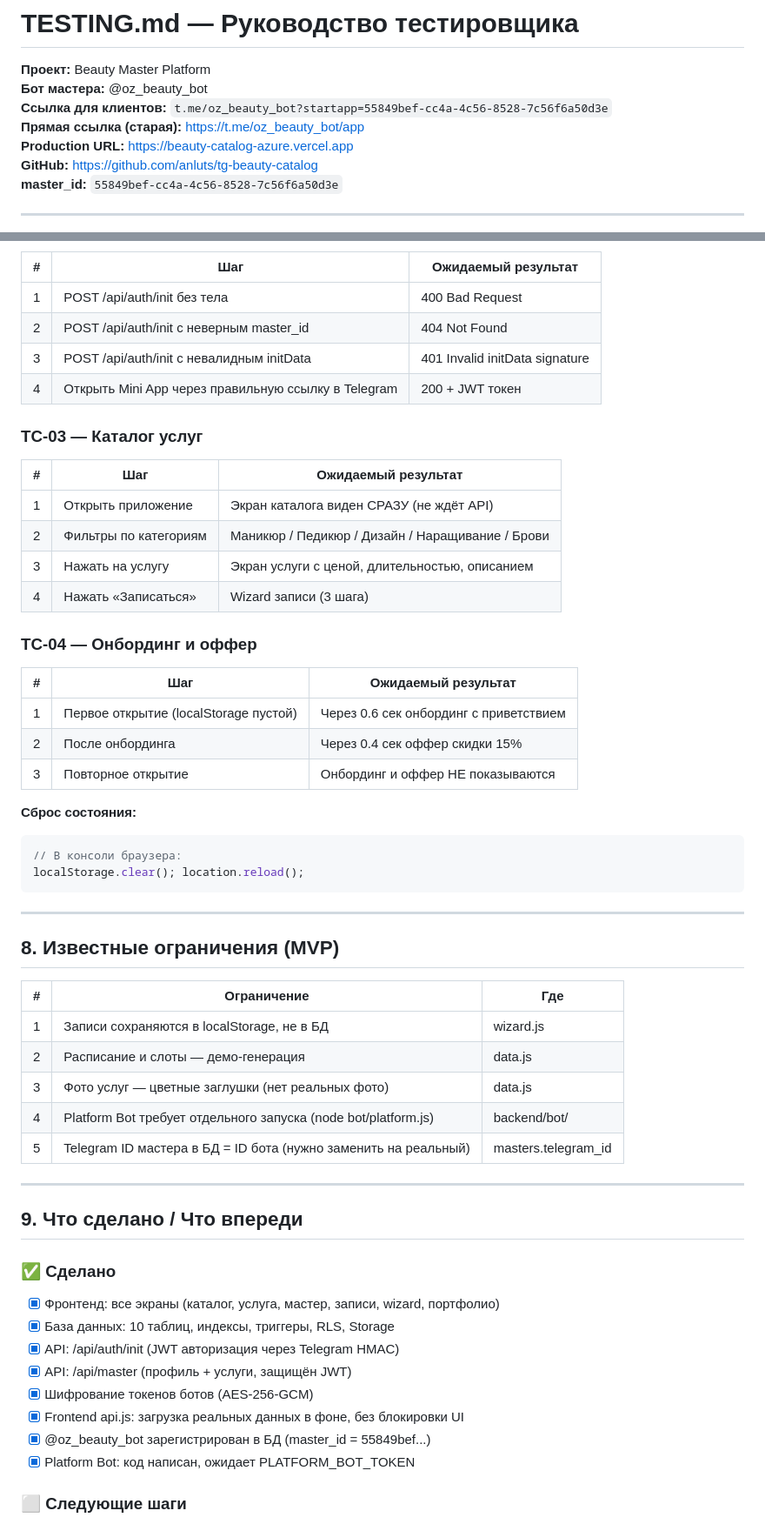
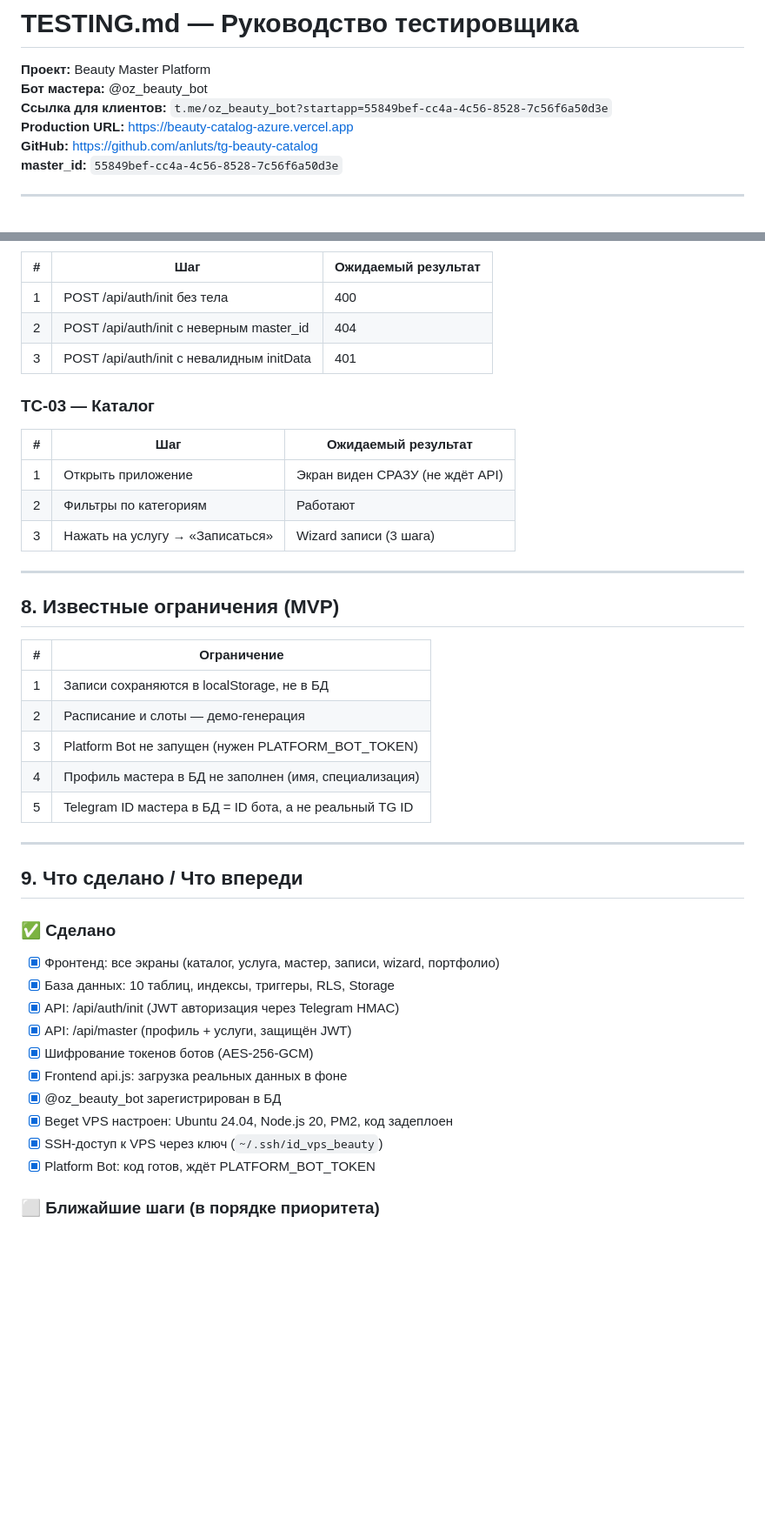
Before and after one commit to anluts/tg-beauty-catalog, a Markdown page: TESTING.md, 2 parts joined by grey strips. Shown at 87% size. GitHub-like rendering; blank space fills up the shorter version.

````diff
--- a/TESTING.md
+++ b/TESTING.md
@@ -3,7 +3,6 @@
 **Проект:** Beauty Master Platform
 **Бот мастера:** @oz_beauty_bot
 **Ссылка для клиентов:** `t.me/oz_beauty_bot?startapp=55849bef-cc4a-4c56-8528-7c56f6a50d3e`
-**Прямая ссылка (старая):** https://t.me/oz_beauty_bot/app
 **Production URL:** https://beauty-catalog-azure.vercel.app
 **GitHub:** https://github.com/anluts/tg-beauty-catalog
 **master_id:** `55849bef-cc4a-4c56-8528-7c56f6a50d3e`
@@ -218,45 +215,29 @@ curl -I https://beauty-catalog-azure.vercel.app/js/app.js
 
 | # | Шаг | Ожидаемый результат |
 |---|-----|---------------------|
-| 1 | POST /api/auth/init без тела | 400 Bad Request |
-| 2 | POST /api/auth/init с неверным master_id | 404 Not Found |
-| 3 | POST /api/auth/init с невалидным initData | 401 Invalid initData signature |
-| 4 | Открыть Mini App через правильную ссылку в Telegram | 200 + JWT токен |
+| 1 | POST /api/auth/init без тела | 400 |
+| 2 | POST /api/auth/init с неверным master_id | 404 |
+| 3 | POST /api/auth/init с невалидным initData | 401 |
 
-### TC-03 — Каталог услуг
+### TC-03 — Каталог
 
 | # | Шаг | Ожидаемый результат |
 |---|-----|---------------------|
-| 1 | Открыть приложение | Экран каталога виден СРАЗУ (не ждёт API) |
-| 2 | Фильтры по категориям | Маникюр / Педикюр / Дизайн / Наращивание / Брови |
-| 3 | Нажать на услугу | Экран услуги с ценой, длительностью, описанием |
-| 4 | Нажать «Записаться» | Wizard записи (3 шага) |
-
-### TC-04 — Онбординг и оффер
-
-| # | Шаг | Ожидаемый результат |
-|---|-----|---------------------|
-| 1 | Первое открытие (localStorage пустой) | Через 0.6 сек онбординг с приветствием |
-| 2 | После онбординга | Через 0.4 сек оффер скидки 15% |
-| 3 | Повторное открытие | Онбординг и оффер НЕ показываются |
-
-**Сброс состояния:**
-```js
-// В консоли браузера:
-localStorage.clear(); location.reload();
-```
+| 1 | Открыть приложение | Экран виден СРАЗУ (не ждёт API) |
+| 2 | Фильтры по категориям | Работают |
+| 3 | Нажать на услугу → «Записаться» | Wizard записи (3 шага) |
 
 ---
 
 ## 8. Известные ограничения (MVP)
 
-| # | Ограничение | Где |
-|---|-------------|-----|
-| 1 | Записи сохраняются в localStorage, не в БД | wizard.js |
-| 2 | Расписание и слоты — демо-генерация | data.js |
-| 3 | Фото услуг — цветные заглушки (нет реальных фото) | data.js |
-| 4 | Platform Bot требует отдельного запуска (node bot/platform.js) | backend/bot/ |
-| 5 | Telegram ID мастера в БД = ID бота (нужно заменить на реальный) | masters.telegram_id |
+| # | Ограничение |
+|---|-------------|
+| 1 | Записи сохраняются в localStorage, не в БД |
+| 2 | Расписание и слоты — демо-генерация |
+| 3 | Platform Bot не запущен (нужен PLATFORM_BOT_TOKEN) |
+| 4 | Профиль мастера в БД не заполнен (имя, специализация) |
+| 5 | Telegram ID мастера в БД = ID бота, а не реальный TG ID |
 
 ---
 
@@ -269,9 +250,11 @@ localStorage.clear(); location.reload();
 - [x] API: /api/auth/init (JWT авторизация через Telegram HMAC)
 - [x] API: /api/master (профиль + услуги, защищён JWT)
 - [x] Шифрование токенов ботов (AES-256-GCM)
-- [x] Frontend api.js: загрузка реальных данных в фоне, без блокировки UI
-- [x] @oz_beauty_bot зарегистрирован в БД (master_id = 55849bef...)
-- [x] Platform Bot: код написан, ожидает PLATFORM_BOT_TOKEN
+- [x] Frontend api.js: загрузка реальных данных в фоне
+- [x] @oz_beauty_bot зарегистрирован в БД
+- [x] Beget VPS настроен: Ubuntu 24.04, Node.js 20, PM2, код задеплоен
+- [x] SSH-доступ к VPS через ключ (`~/.ssh/id_vps_beauty`)
+- [x] Platform Bot: код готов, ждёт PLATFORM_BOT_TOKEN
 
-### ⬜ Следующие шаги
+### ⬜ Ближайшие шаги (в порядке приоритета)
 
````
Also changed, not shown: other parts of TESTING.md (+66 -69 lines), BACKEND-PLAN.md (+9 -2 lines).
